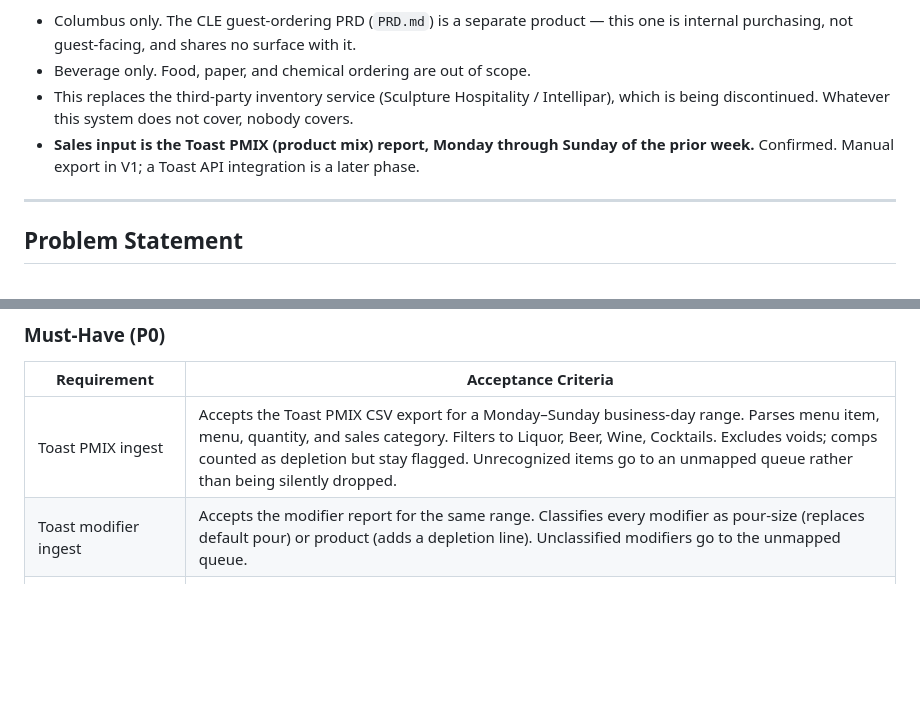
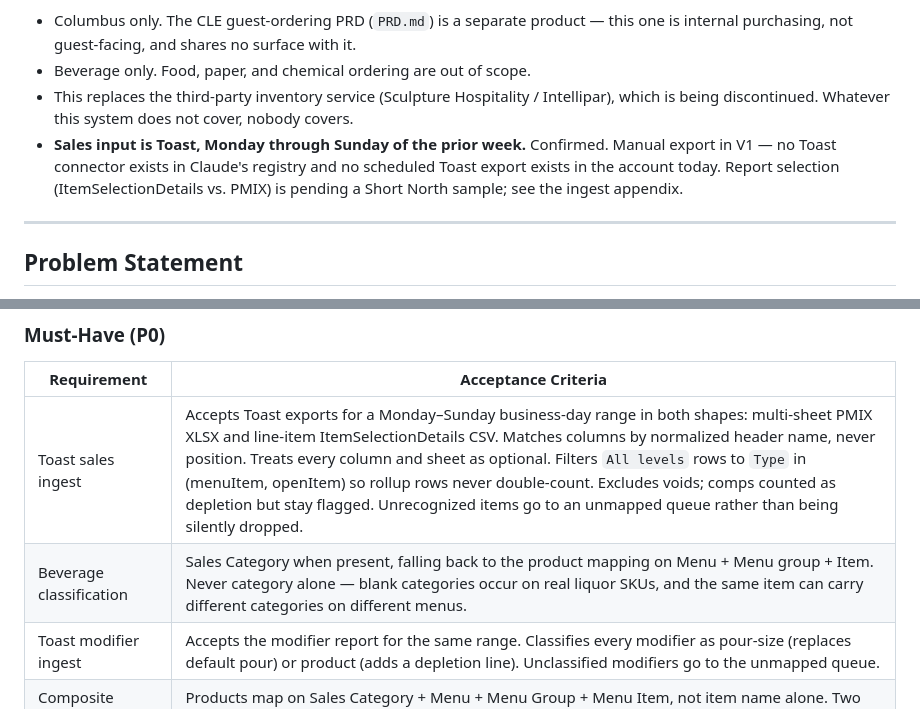
Before and after one commit to taylormccullough28-lab/townhall-ordering, a Markdown page: PRD-beverage-ordering.md, 2 parts joined by grey strips. Rendered like a GitHub page; blank space fills up the shorter version.

```diff
--- a/PRD-beverage-ordering.md
+++ b/PRD-beverage-ordering.md
@@ -10,7 +10,7 @@
 - Columbus only. The CLE guest-ordering PRD (`PRD.md`) is a separate product — this one is internal purchasing, not guest-facing, and shares no surface with it.
 - Beverage only. Food, paper, and chemical ordering are out of scope.
 - This replaces the third-party inventory service (Sculpture Hospitality / Intellipar), which is being discontinued. Whatever this system does not cover, nobody covers.
-- **Sales input is the Toast PMIX (product mix) report, Monday through Sunday of the prior week.** Confirmed. Manual export in V1; a Toast API integration is a later phase.
+- **Sales input is Toast, Monday through Sunday of the prior week.** Confirmed. Manual export in V1 — no Toast connector exists in Claude's registry and no scheduled Toast export exists in the account today. Report selection (ItemSelectionDetails vs. PMIX) is pending a Short North sample; see the ingest appendix.
 
 ---
 
@@ -195,7 +195,8 @@ The same logic makes the **Monday–Sunday PMIX window the right choice**: it is
 
 | Requirement | Acceptance Criteria |
 |---|---|
-| Toast PMIX ingest | Accepts the Toast PMIX CSV export for a Monday–Sunday business-day range. Parses menu item, menu, quantity, and sales category. Filters to Liquor, Beer, Wine, Cocktails. Excludes voids; comps counted as depletion but stay flagged. Unrecognized items go to an unmapped queue rather than being silently dropped. |
+| Toast sales ingest | Accepts Toast exports for a Monday–Sunday business-day range in both shapes: multi-sheet PMIX XLSX and line-item ItemSelectionDetails CSV. Matches columns by normalized header name, never position. Treats every column and sheet as optional. Filters `All levels` rows to `Type` in (menuItem, openItem) so rollup rows never double-count. Excludes voids; comps counted as depletion but stay flagged. Unrecognized items go to an unmapped queue rather than being silently dropped. |
+| Beverage classification | Sales Category when present, falling back to the product mapping on Menu + Menu group + Item. Never category alone — blank categories occur on real liquor SKUs, and the same item can carry different categories on different menus. |
 | Toast modifier ingest | Accepts the modifier report for the same range. Classifies every modifier as pour-size (replaces default pour) or product (adds a depletion line). Unclassified modifiers go to the unmapped queue. |
 | Composite mapping key | Products map on Sales Category + Menu + Menu Group + Menu Item, not item name alone. Two same-named items on different menus stay distinct. |
 | Pour size configuration | Single 1.5oz, Rocks 2.5oz, Double 3.0oz as defaults, editable. Configurable overpour factor per bar. Sales with no pour modifier default to Single. |
```
Also changed, not shown: other parts of PRD-beverage-ordering.md (+80 -33 lines).
